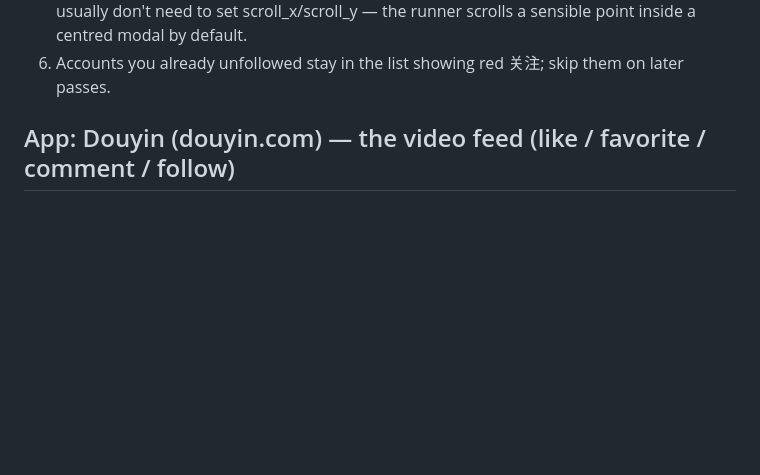
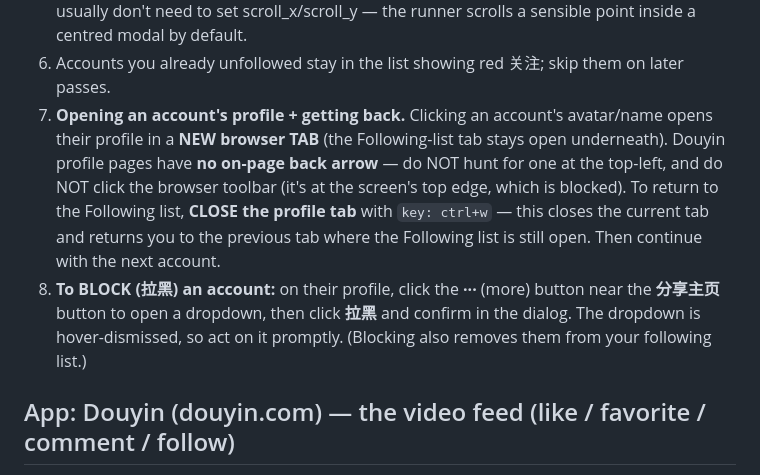
Before and after one commit to todanley/PC, a Markdown page: app/knowledge.md, the part around the change. Drawn GitHub-style; blank space fills up the shorter version.

Commit message:
docs(knowledge): Douyin profile opens in a new tab — close tab (ctrl+w) to go back
A followed account's profile opens in a NEW browser tab; Douyin profiles have
no on-page back arrow and the browser toolbar is blocked (top edge). The right
way back to the Following list is to CLOSE the profile tab (key ctrl+w), which
returns to the underlying list tab. Also documented the 拉黑 (block) flow via
the ··· menu. (ctrl+w now works after the Ctrl<->Win-swap fix in 717844f.)

Co-Authored-By: Claude Opus 4.7 (1M context) <noreply@anthropic.com>

```diff
--- a/app/knowledge.md
+++ b/app/knowledge.md
@@ -188,6 +188,18 @@ use the 关注 item in the left sidebar — that opens the following FEED
    runner scrolls a sensible point inside a centred modal by default.
 6. Accounts you already unfollowed stay in the list showing red 关注; skip
    them on later passes.
+7. **Opening an account's profile + getting back.** Clicking an account's
+   avatar/name opens their profile in a **NEW browser TAB** (the Following-list
+   tab stays open underneath). Douyin profile pages have **no on-page back
+   arrow** — do NOT hunt for one at the top-left, and do NOT click the browser
+   toolbar (it's at the screen's top edge, which is blocked). To return to the
+   Following list, **CLOSE the profile tab** with `key: ctrl+w` — this closes
+   the current tab and returns you to the previous tab where the Following list
+   is still open. Then continue with the next account.
+8. **To BLOCK (拉黑) an account:** on their profile, click the **···** (more)
+   button near the **分享主页** button to open a dropdown, then click **拉黑**
+   and confirm in the dialog. The dropdown is hover-dismissed, so act on it
+   promptly. (Blocking also removes them from your following list.)
 
 ## App: Douyin (douyin.com) — the video feed (like / favorite / comment / follow)
 
```
